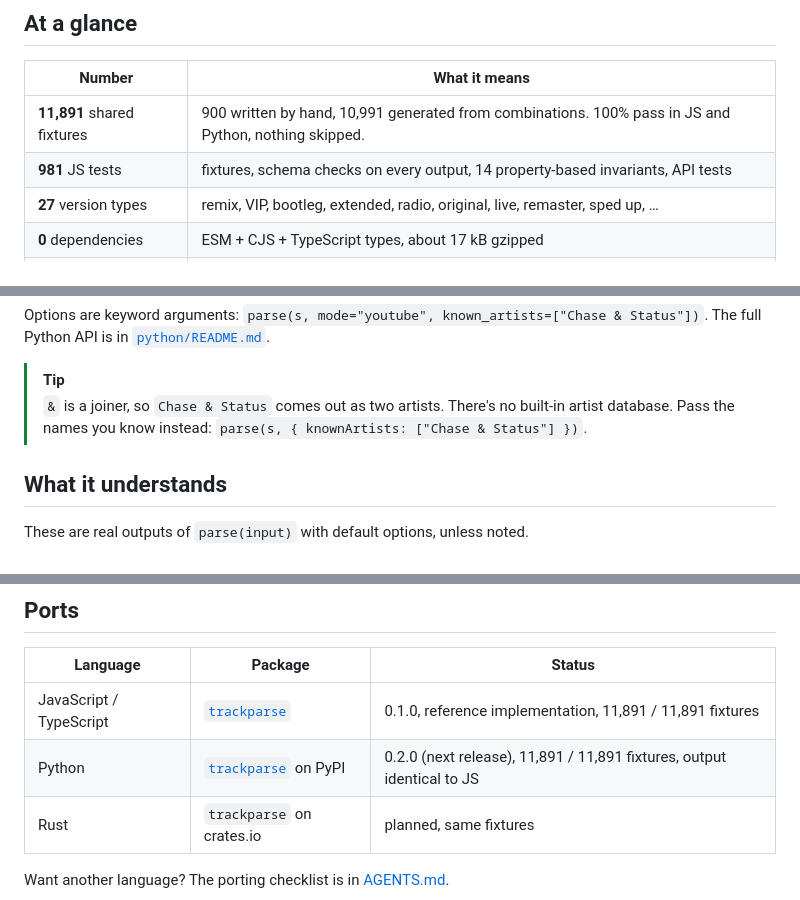
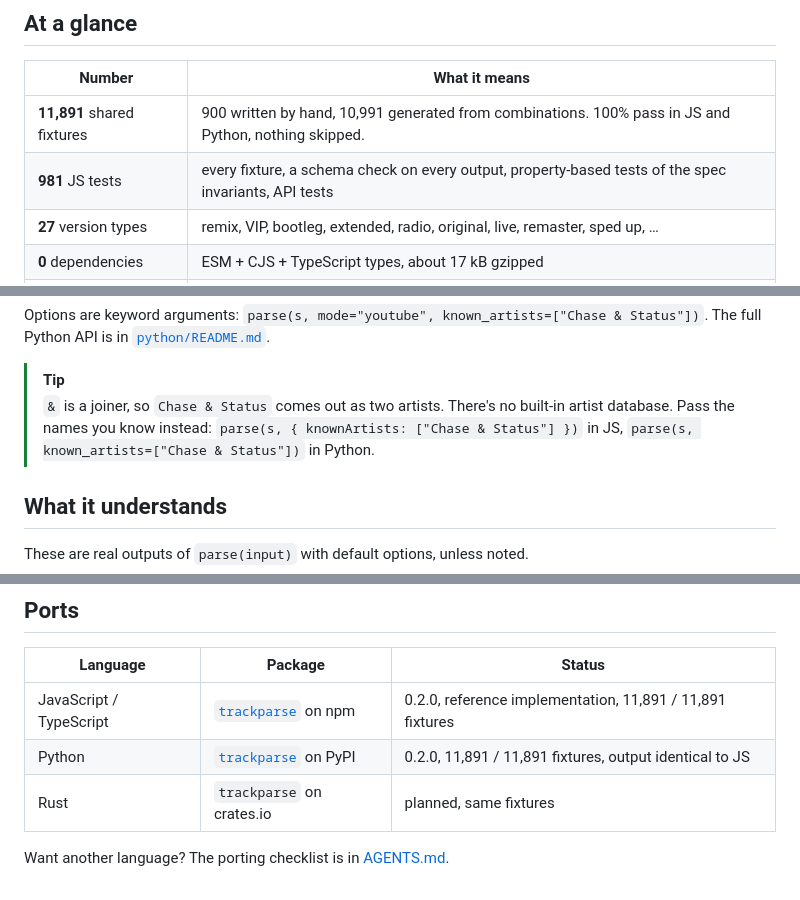
Before and after one commit to 4matic/trackparse, a Markdown page: README.md, 3 parts joined by grey strips. Rendered like a GitHub page.

Commit message:
docs: refresh readme for the 0.2.0 release
Ports table shows the published 0.2.0 versions, the knownArtists tip covers Python, the test-count
row no longer miscounts invariants, and Limitations is version-free.

```diff
--- a/README.md
+++ b/README.md
@@ -97,7 +97,7 @@ Every key is always present. When a guess was involved, `warnings` says which on
 | Number | What it means |
 |---|---|
 | **11,891** shared fixtures | 900 written by hand, 10,991 generated from combinations. 100% pass in JS and Python, nothing skipped. |
-| **981** JS tests | fixtures, schema checks on every output, 14 property-based invariants, API tests |
+| **981** JS tests | every fixture, a schema check on every output, property-based tests of the spec invariants, API tests |
 | **27** version types | remix, VIP, bootleg, extended, radio, original, live, remaster, sped up, … |
 | **0** dependencies | ESM + CJS + TypeScript types, about 17 kB gzipped |
 | **Node 18+** | CI runs the full suite on 22 and 24, and every fixture against the built package on 18 and 20 |
@@ -170,8 +170,8 @@ full Python API is in [`python/README.md`](python/README.md).
 
 > [!TIP]
 > `&` is a joiner, so `Chase & Status` comes out as two artists. There's no built-in artist
-> database. Pass the names you know instead:
-> `parse(s, { knownArtists: ["Chase & Status"] })`.
+> database. Pass the names you know instead: `parse(s, { knownArtists: ["Chase & Status"] })` in
+> JS, `parse(s, known_artists=["Chase & Status"])` in Python.
 
 ## What it understands
 
@@ -387,8 +387,8 @@ are in [spec/SPEC.md](spec/SPEC.md).
 
 | Language | Package | Status |
 |---|---|---|
-| JavaScript / TypeScript | [`trackparse`](https://www.npmjs.com/package/trackparse) | 0.1.0, reference implementation, 11,891 / 11,891 fixtures |
-| Python | [`trackparse`](https://pypi.org/project/trackparse/) on PyPI | 0.2.0 (next release), 11,891 / 11,891 fixtures, output identical to JS |
+| JavaScript / TypeScript | [`trackparse`](https://www.npmjs.com/package/trackparse) on npm | 0.2.0, reference implementation, 11,891 / 11,891 fixtures |
+| Python | [`trackparse`](https://pypi.org/project/trackparse/) on PyPI | 0.2.0, 11,891 / 11,891 fixtures, output identical to JS |
 | Rust | `trackparse` on crates.io | planned, same fixtures |
 
 Want another language? The porting checklist is in [AGENTS.md](AGENTS.md).
```
Also changed, not shown: other parts of README.md (+3 -3 lines), js/README.md (+1 -1 lines).
